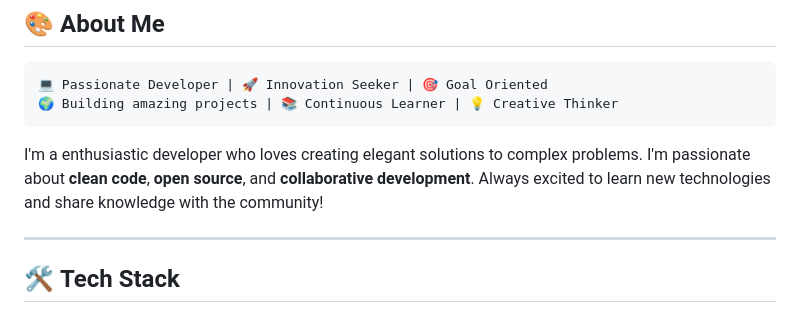
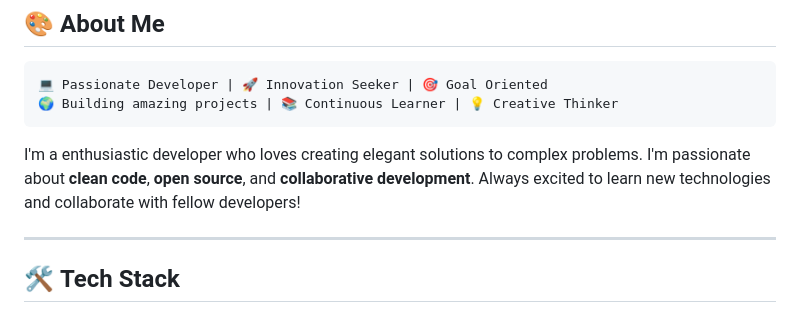
Before and after one commit to ARAVINTH45N/ARAVINTH45N, a Markdown page: README.md, the part around one of its changes. GitHub-like rendering.

````diff
--- a/README.md
+++ b/README.md
@@ -12,7 +12,7 @@
 🌍 Building amazing projects | 📚 Continuous Learner | 💡 Creative Thinker
 ```
 
-I'm a enthusiastic developer who loves creating elegant solutions to complex problems. I'm passionate about **clean code**, **open source**, and **collaborative development**. Always excited to learn new technologies and share knowledge with the community!
+I'm a enthusiastic developer who loves creating elegant solutions to complex problems. I'm passionate about **clean code**, **open source**, and **collaborative development**. Always excited to learn new technologies and collaborate with fellow developers!
 
 ---
 
````
Also changed, not shown: other parts of README.md (+4 -4 lines).
